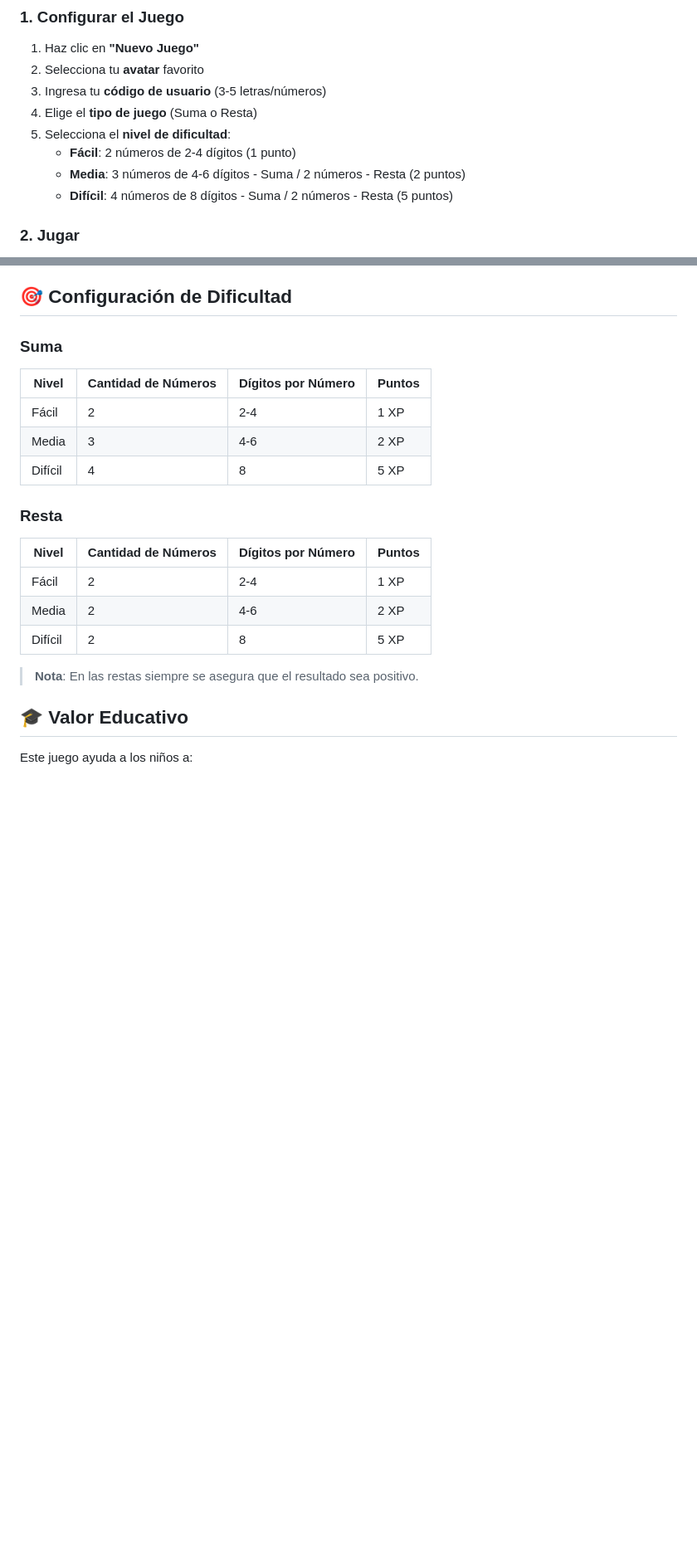
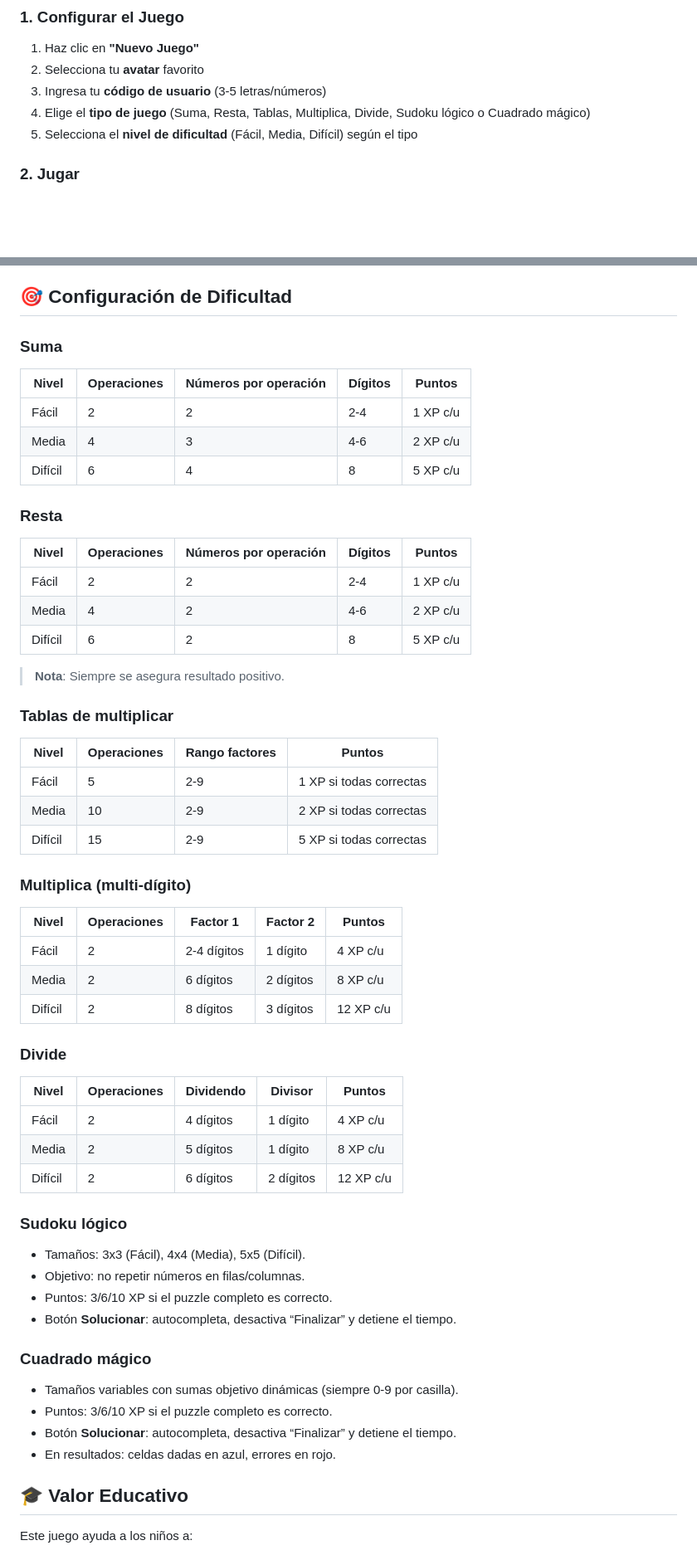
Before and after one commit to jgonext/math_ideas, a Markdown page: README.md, 2 parts joined by grey strips. Shown: that part at 83% size. Drawn GitHub-style; blank space fills up the shorter version.

Commit message:
Cambios en juegos

```diff
--- a/README.md
+++ b/README.md
@@ -145,11 +150,8 @@ start index.html
 1. Haz clic en **"Nuevo Juego"**
 2. Selecciona tu **avatar** favorito
 3. Ingresa tu **código de usuario** (3-5 letras/números)
-4. Elige el **tipo de juego** (Suma o Resta)
-5. Selecciona el **nivel de dificultad**:
-   - **Fácil**: 2 números de 2-4 dígitos (1 punto)
-   - **Media**: 3 números de 4-6 dígitos - Suma / 2 números - Resta (2 puntos)
-   - **Difícil**: 4 números de 8 dígitos - Suma / 2 números - Resta (5 puntos)
+4. Elige el **tipo de juego** (Suma, Resta, Tablas, Multiplica, Divide, Sudoku lógico o Cuadrado mágico)
+5. Selecciona el **nivel de dificultad** (Fácil, Media, Difícil) según el tipo
 
 ### 2. Jugar
 1. El cronómetro comenzará automáticamente
@@ -171,20 +173,52 @@ start index.html
 ## 🎯 Configuración de Dificultad
 
 ### Suma
-| Nivel | Cantidad de Números | Dígitos por Número | Puntos |
-|-------|---------------------|-------------------|--------|
-| Fácil | 2 | 2-4 | 1 XP |
-| Media | 3 | 4-6 | 2 XP |
-| Difícil | 4 | 8 | 5 XP |
+| Nivel | Operaciones | Números por operación | Dígitos | Puntos |
+|-------|-------------|-----------------------|---------|--------|
+| Fácil | 2 | 2 | 2-4 | 1 XP c/u |
+| Media | 4 | 3 | 4-6 | 2 XP c/u |
+| Difícil | 6 | 4 | 8 | 5 XP c/u |
 
 ### Resta
-| Nivel | Cantidad de Números | Dígitos por Número | Puntos |
-|-------|---------------------|-------------------|--------|
-| Fácil | 2 | 2-4 | 1 XP |
-| Media | 2 | 4-6 | 2 XP |
-| Difícil | 2 | 8 | 5 XP |
+| Nivel | Operaciones | Números por operación | Dígitos | Puntos |
+|-------|-------------|-----------------------|---------|--------|
+| Fácil | 2 | 2 | 2-4 | 1 XP c/u |
+| Media | 4 | 2 | 4-6 | 2 XP c/u |
+| Difícil | 6 | 2 | 8 | 5 XP c/u |
+> **Nota**: Siempre se asegura resultado positivo.
 
-> **Nota**: En las restas siempre se asegura que el resultado sea positivo.
+### Tablas de multiplicar
+| Nivel | Operaciones | Rango factores | Puntos |
+|-------|-------------|----------------|--------|
+| Fácil | 5 | 2-9 | 1 XP si todas correctas |
+| Media | 10 | 2-9 | 2 XP si todas correctas |
+| Difícil | 15 | 2-9 | 5 XP si todas correctas |
+
+### Multiplica (multi-dígito)
+| Nivel | Operaciones | Factor 1 | Factor 2 | Puntos |
+|-------|-------------|----------|----------|--------|
+| Fácil | 2 | 2-4 dígitos | 1 dígito | 4 XP c/u |
+| Media | 2 | 6 dígitos | 2 dígitos | 8 XP c/u |
+| Difícil | 2 | 8 dígitos | 3 dígitos | 12 XP c/u |
+
+### Divide
+| Nivel | Operaciones | Dividendo | Divisor | Puntos |
+|-------|-------------|-----------|---------|--------|
+| Fácil | 2 | 4 dígitos | 1 dígito | 4 XP c/u |
+| Media | 2 | 5 dígitos | 1 dígito | 8 XP c/u |
+| Difícil | 2 | 6 dígitos | 2 dígitos | 12 XP c/u |
+
+### Sudoku lógico
+- Tamaños: 3x3 (Fácil), 4x4 (Media), 5x5 (Difícil).
+- Objetivo: no repetir números en filas/columnas.
+- Puntos: 3/6/10 XP si el puzzle completo es correcto.
+- Botón **Solucionar**: autocompleta, desactiva “Finalizar” y detiene el tiempo.
+
+### Cuadrado mágico
+- Tamaños variables con sumas objetivo dinámicas (siempre 0-9 por casilla).
+- Puntos: 3/6/10 XP si el puzzle completo es correcto.
+- Botón **Solucionar**: autocompleta, desactiva “Finalizar” y detiene el tiempo.
+- En resultados: celdas dadas en azul, errores en rojo.
 
 ## 🎓 Valor Educativo
 
```
Also changed, not shown: other parts of README.md (+12 -7 lines).
